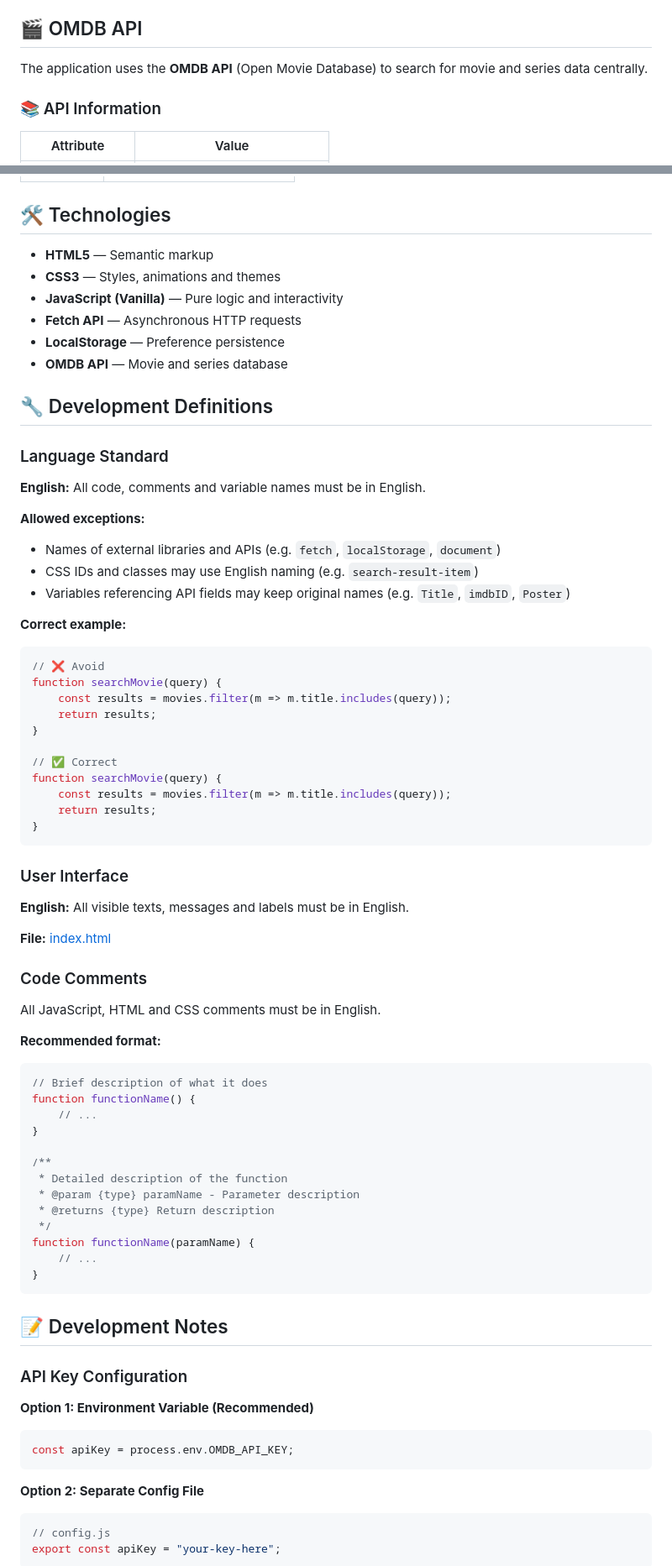
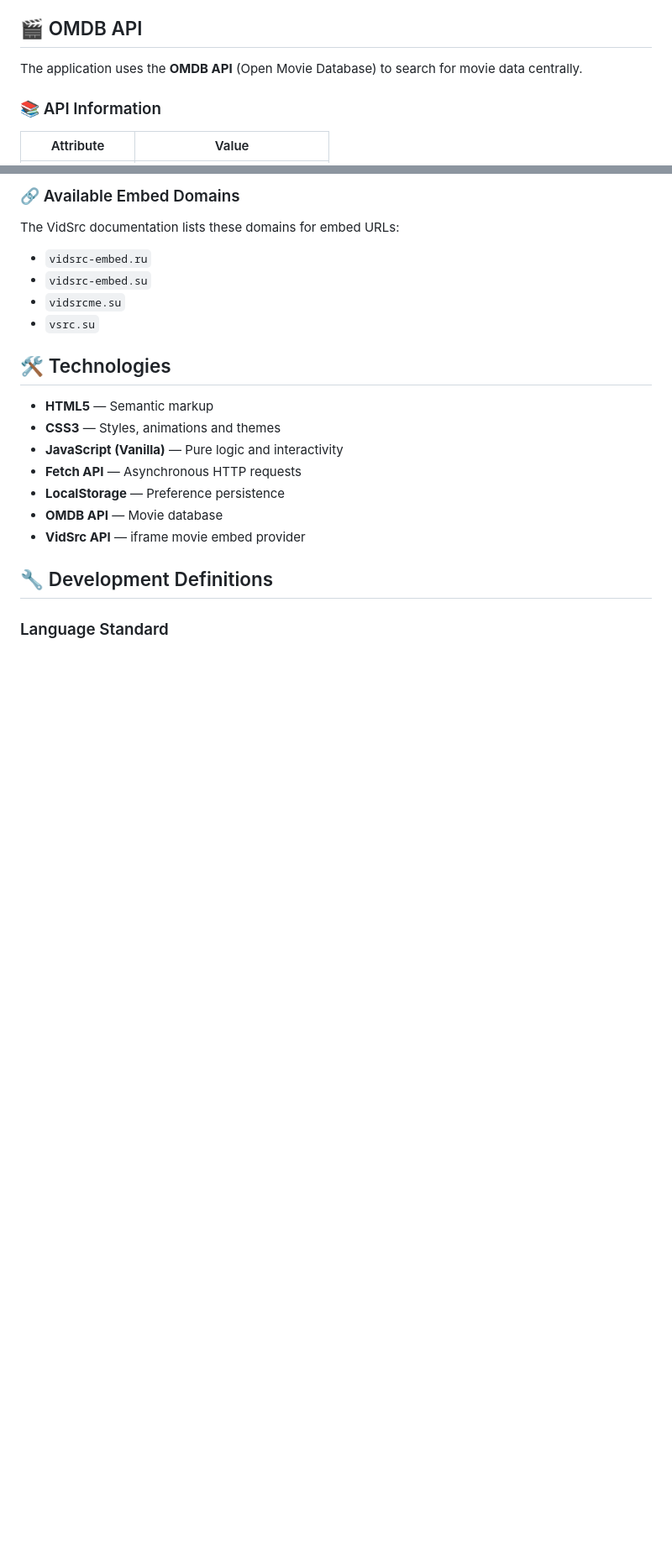
Before and after one commit to igorishere/open-cinema, a Markdown page: README.md, 2 parts joined by grey strips. Shown at 84% size. GitHub-like rendering; blank space fills up the shorter version.

````diff
--- a/README.md
+++ b/README.md
@@ -66,7 +44,7 @@ open-cinema/
 
 ## 🎬 OMDB API
 
-The application uses the **OMDB API** (Open Movie Database) to search for movie and series data centrally.
+The application uses the **OMDB API** (Open Movie Database) to search for movie data centrally.
 
 ### 📚 API Information
 
@@ -264,3 +119,11 @@ print(data)
+### 🔗 Available Embed Domains
+
+The VidSrc documentation lists these domains for embed URLs:
+
+- `vidsrc-embed.ru`
+- `vidsrc-embed.su`
+- `vidsrcme.su`
+- `vsrc.su`
 
 ## 🛠️ Technologies
 
@@ -269,73 +132,10 @@ print(data)
 - **JavaScript (Vanilla)** — Pure logic and interactivity
 - **Fetch API** — Asynchronous HTTP requests
 - **LocalStorage** — Preference persistence
-- **OMDB API** — Movie and series database
+- **OMDB API** — Movie database
+- **VidSrc API** — iframe movie embed provider
 
 ## 🔧 Development Definitions
 
 ### Language Standard
 
-**English:** All code, comments and variable names must be in English.
-
-**Allowed exceptions:**
-- Names of external libraries and APIs (e.g. `fetch`, `localStorage`, `document`)
-- CSS IDs and classes may use English naming (e.g. `search-result-item`)
-- Variables referencing API fields may keep original names (e.g. `Title`, `imdbID`, `Poster`)
-
-**Correct example:**
-```javascript
-// ❌ Avoid
-function searchMovie(query) {
-    const results = movies.filter(m => m.title.includes(query));
-    return results;
-}
-
-// ✅ Correct
-function searchMovie(query) {
-    const results = movies.filter(m => m.title.includes(query));
-    return results;
-}
-```
-
-### User Interface
-
-**English:** All visible texts, messages and labels must be in English.
-
-**File:** [index.html](index.html)
-
-### Code Comments
-
-All JavaScript, HTML and CSS comments must be in English.
-
-**Recommended format:**
-```javascript
-// Brief description of what it does
-function functionName() {
-    // ...
-}
-
-/**
- * Detailed description of the function
- * @param {type} paramName - Parameter description
- * @returns {type} Return description
- */
-function functionName(paramName) {
-    // ...
-}
-```
-
-## 📝 Development Notes
-
-### API Key Configuration
-
-**Option 1: Environment Variable (Recommended)**
-```javascript
-const apiKey = process.env.OMDB_API_KEY;
-```
-
-**Option 2: Separate Config File**
-```javascript
-// config.js
-export const apiKey = "your-key-here";
-```
-
````
Also changed, not shown: other parts of README.md (+48 -223 lines).
